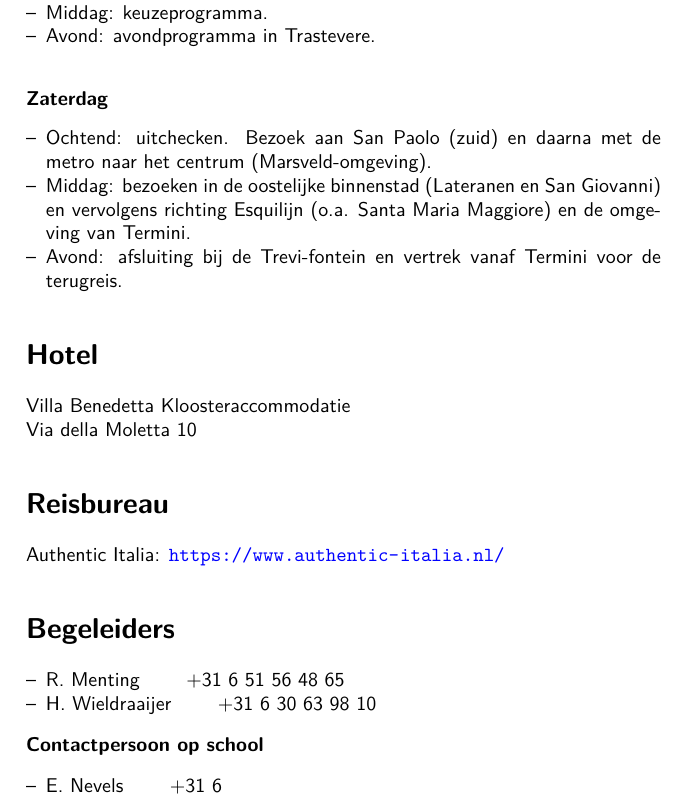
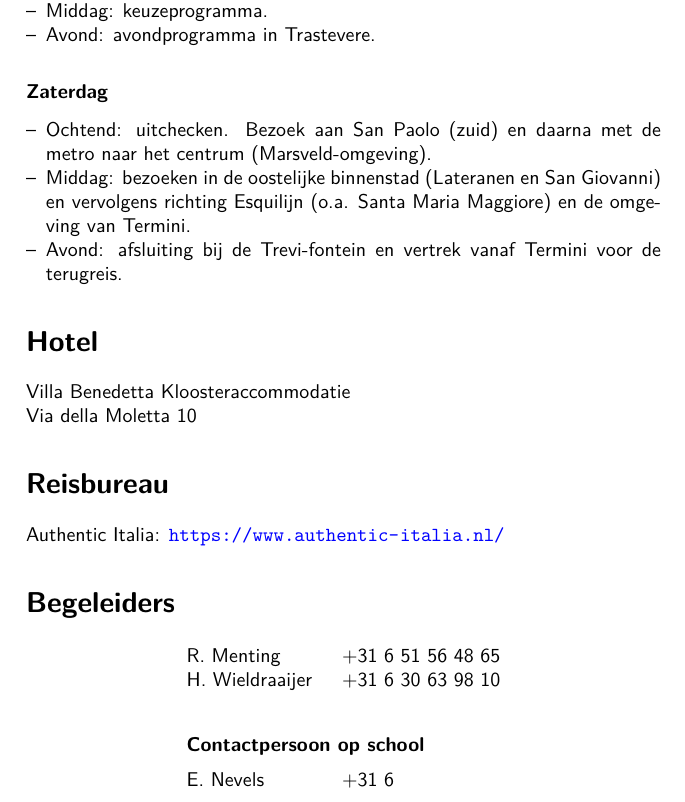
Before and after one commit to RobMentingEidola/romereis, a LaTeX document (reisgids_rome_a5.tex): part of page 4 of 6, cut so that both start at the same text. Compiled offline with pdfLaTeX.

Commit message:
Update Rome travel guide and clean build artifacts

```diff
--- a/reisgids_rome_a5.tex
+++ b/reisgids_rome_a5.tex
@@ -107,15 +107,15 @@ Via della Moletta 10
 Authentic Italia: \url{https://www.authentic-italia.nl/}
 
 \section*{Begeleiders}
-\begin{itemize}
-  \item R. Menting \qquad +31 6 51 56 48 65
-  \item H. Wieldraaijer \qquad +31 6 30 63 98 10
-\end{itemize}
-
-\textbf{Contactpersoon op school}
-\begin{itemize}
-  \item E. Nevels \qquad +31 6
-\end{itemize}
+\begin{center}
+\begin{tabular}{@{}l@{\hspace{1.5em}}l@{}}
+R. Menting & +31 6 51 56 48 65 \\
+H. Wieldraaijer & +31 6 30 63 98 10 \\
+\multicolumn{2}{@{}l@{}}{\vspace{3mm}} \\
+\multicolumn{2}{@{}l@{}}{\vspace{2mm}\textbf{Contactpersoon op school}} \\
+E. Nevels & +31 6
+\end{tabular}
+\end{center}
 
 \section*{Elke dag bij je hebben!!}
 Goede wandelschoenen zijn een must. Niet alleen loop je veel, ook de straatstenen in Rome (de zogenaamde sanpietrini) zijn funest voor minder stevige schoenen.
```
Also changed, not shown: reisgids_rome_a5.pdf, 4 other files.
